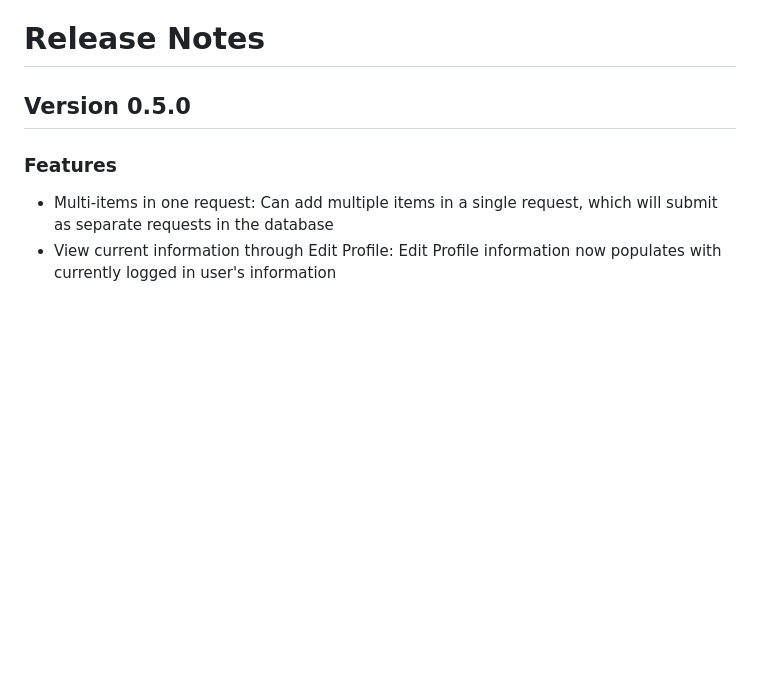
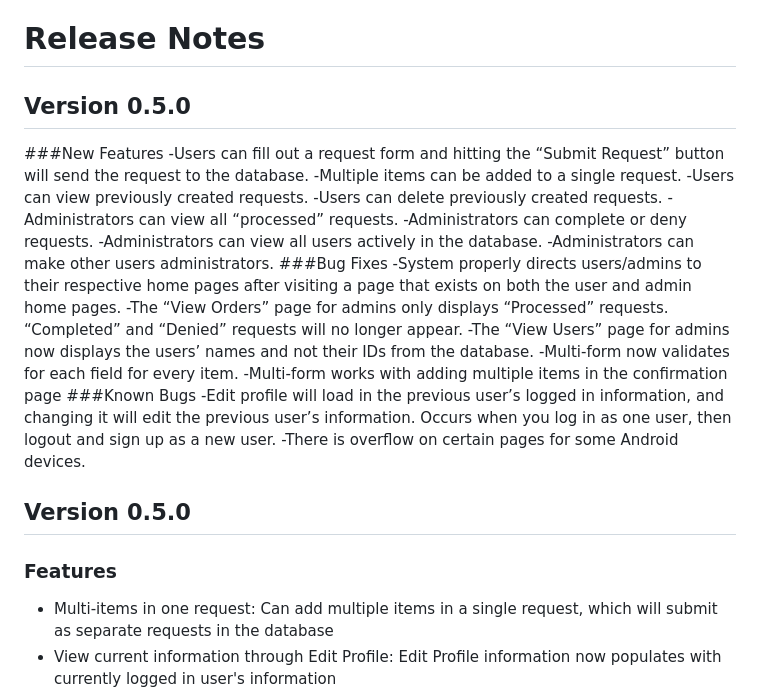
Before and after one commit to zMrKrabz/Carries-Closet-JIC2300, a Markdown page: README.md, the part around the change. Drawn GitHub-style; blank space fills up the shorter version.

```diff
--- a/README.md
+++ b/README.md
@@ -4,6 +4,26 @@ through the ability to submit requests, save contact information, view donation
 
 
 # Release Notes
+## Version 0.5.0
+###New Features
+-Users can fill out a request form and hitting the “Submit Request” button will send the request to the database.
+-Multiple items can be added to a single request.
+-Users can view previously created requests.
+-Users can delete previously created requests.
+-Administrators can view all “processed” requests.
+-Administrators can complete or deny requests.
+-Administrators can view all users actively in the database.
+-Administrators can make other users administrators.
+###Bug Fixes
+-System properly directs users/admins to their respective home pages after visiting a page that exists on both the user and admin home pages.
+-The “View Orders” page for admins only displays “Processed” requests. “Completed” and “Denied” requests will no longer appear.
+-The “View Users” page for admins now displays the users’ names and not their IDs from the database.
+-Multi-form now validates for each field for every item.
+-Multi-form works with adding multiple items in the confirmation page
+###Known Bugs
+-Edit profile will load in the previous user’s logged in information, and changing it will edit the previous user’s information. Occurs when you log in as one user, then logout and sign up as a new user.
+-There is overflow on certain pages for some Android devices.
+
 
 ## Version 0.5.0
 
```
